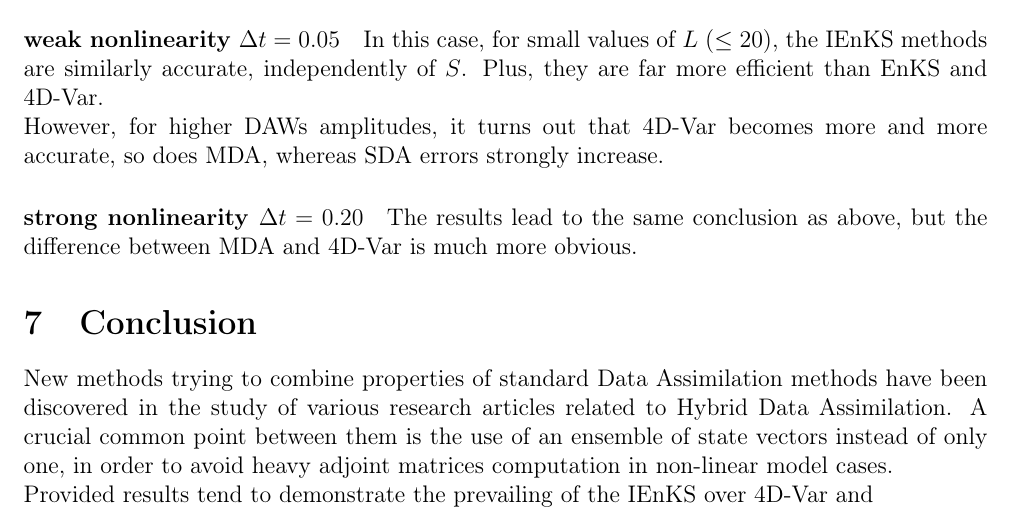
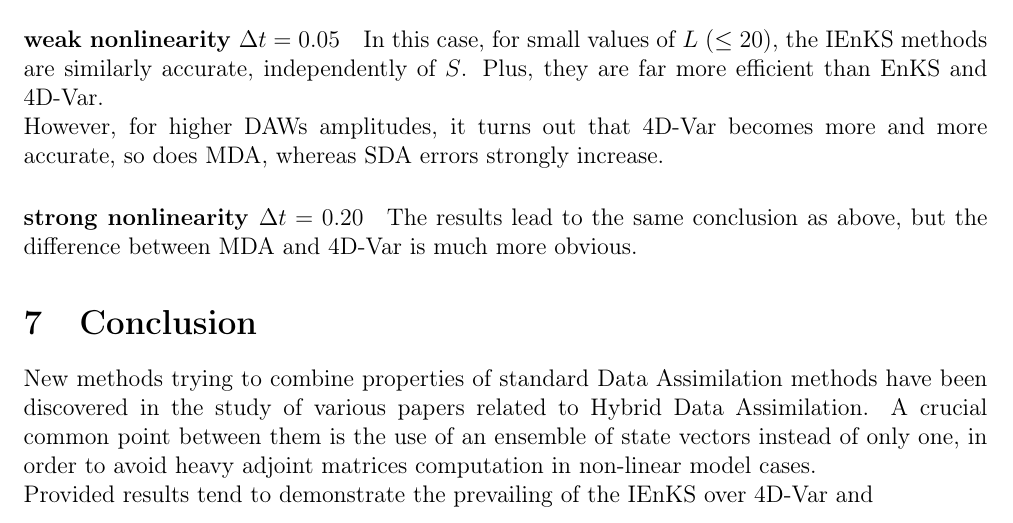
Before and after one commit to mazda91/HybridDataAssimilation, a LaTeX document (research/report.tex): part of page 14 of 15, cut so that both start at the same text. Compiled offline with pdfLaTeX.

Commit message:
nothing special

```diff
--- a/research/report.tex
+++ b/research/report.tex
@@ -723,7 +723,7 @@ The results lead to the same conclusion as above, but the difference between MDA
 
 %%%%%%%%%%%%%%% MAX PART END %%%%%%%%%%%%%%%%%%
 \section{Conclusion}
-New methods trying to combine properties of standard Data Assimilation methods have been discovered in the study of various research articles related to Hybrid Data Assimilation. A crucial common point between them is the use of an ensemble of state vectors instead of only one, in order to avoid heavy adjoint matrices computation in non-linear model cases. \\
+New methods trying to combine properties of standard Data Assimilation methods have been discovered in the study of various papers related to Hybrid Data Assimilation. A crucial common point between them is the use of an ensemble of state vectors instead of only one, in order to avoid heavy adjoint matrices computation in non-linear model cases. \\
 Provided results tend to demonstrate the prevailing of the IEnKS over 4D-Var and
 
 \newpage
```
